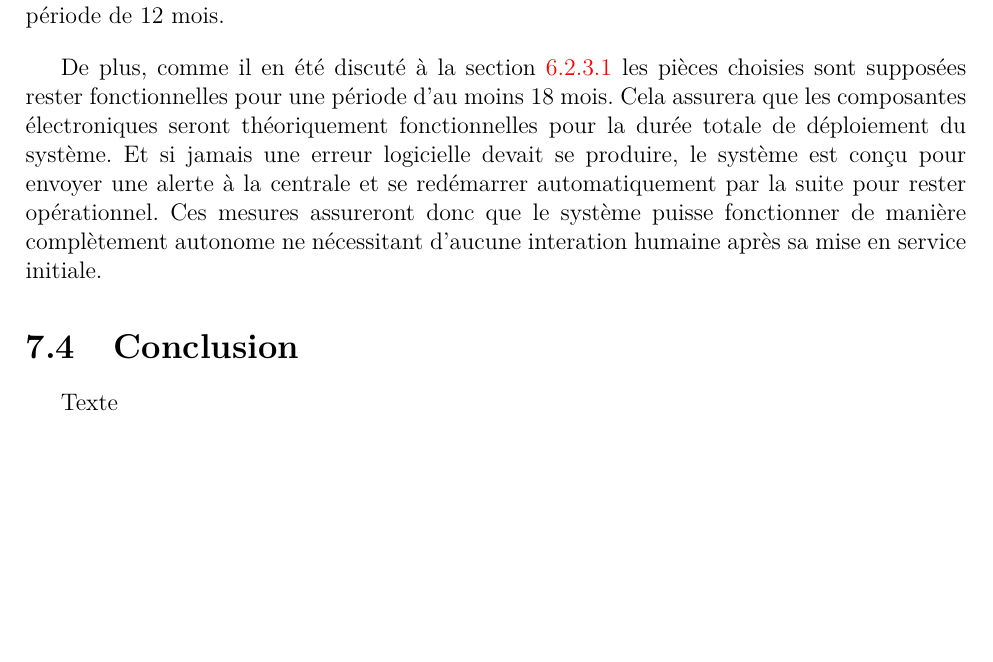
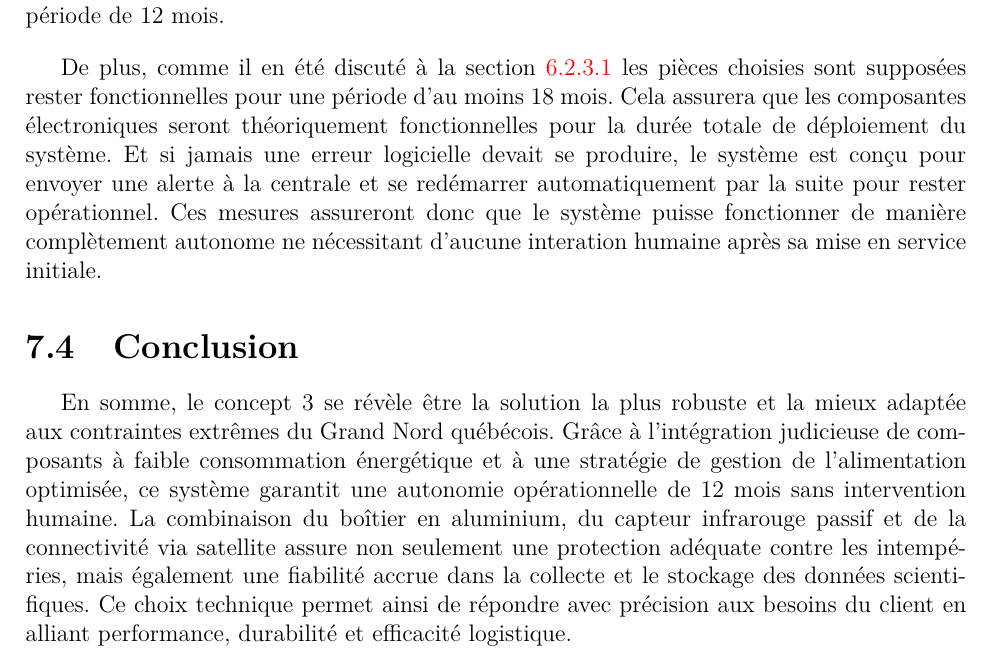
Before and after one commit to FelixDuck15/NordFaune, a LaTeX document (Rapport/main.tex, which reads Rapport/tex/concept_retenu.tex): part of page 62 of 68, cut so that both start at the same text, the shorter picture padded with empty space. Compiled offline with pdfLaTeX.

Commit message:
conclusion.chel

```diff
--- a/Rapport/tex/concept_retenu.tex
+++ b/Rapport/tex/concept_retenu.tex
@@ -129,4 +129,8 @@ se produire, le système est conçu pour envoyer une alerte à la centrale et se
 le système puisse fonctionner de manière complètement autonome ne nécessitant d'aucune interation humaine après sa mise en service initiale.
 
 \section{Conclusion}
-Texte
+En somme, le concept 3 se révèle être la solution la plus robuste et la mieux adaptée aux contraintes extrêmes du Grand Nord québécois. Grâce à l’intégration judicieuse de composants
+à faible consommation énergétique et à une stratégie de gestion de l’alimentation optimisée, ce système garantit une autonomie opérationnelle de 12 mois sans intervention humaine.
+La combinaison du boîtier en aluminium, du capteur infrarouge passif et de la connectivité via satellite assure non seulement une protection adéquate contre les intempéries, mais également
+une fiabilité accrue dans la collecte et le stockage des données scientifiques. Ce choix technique permet ainsi de répondre avec précision aux besoins du client en alliant performance,
+durabilité et efficacité logistique.
```
